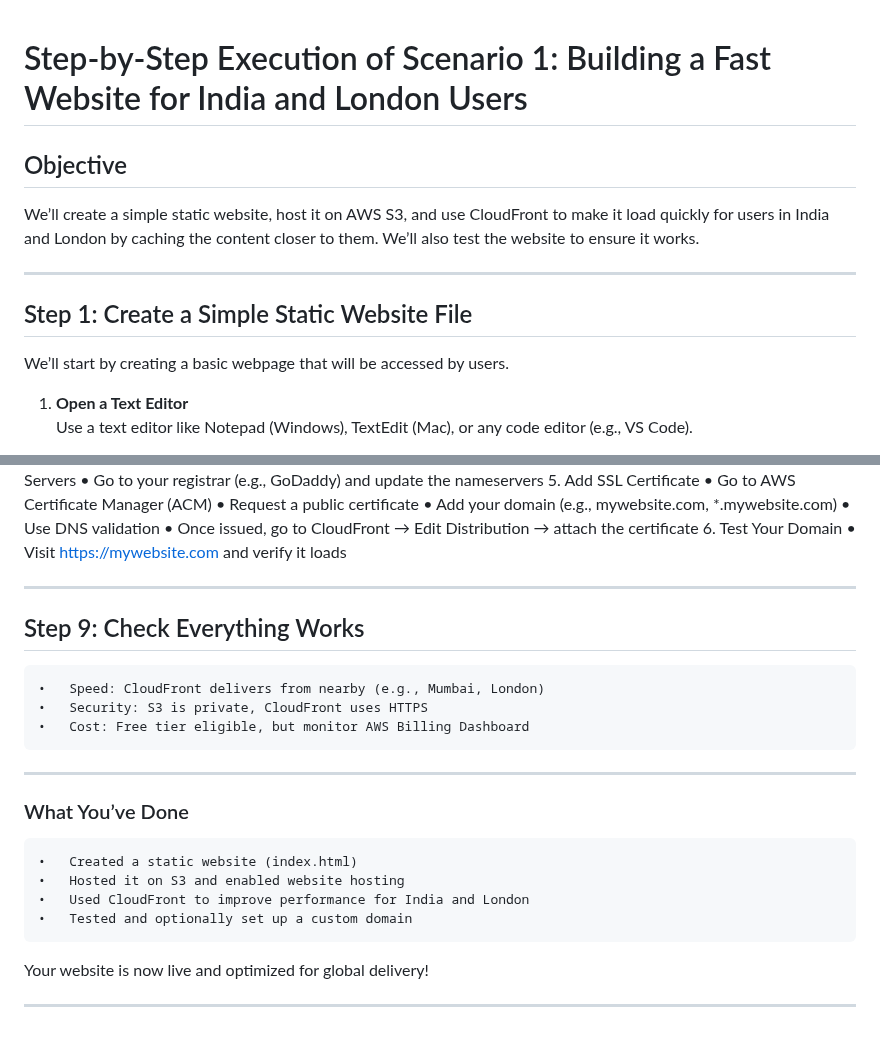
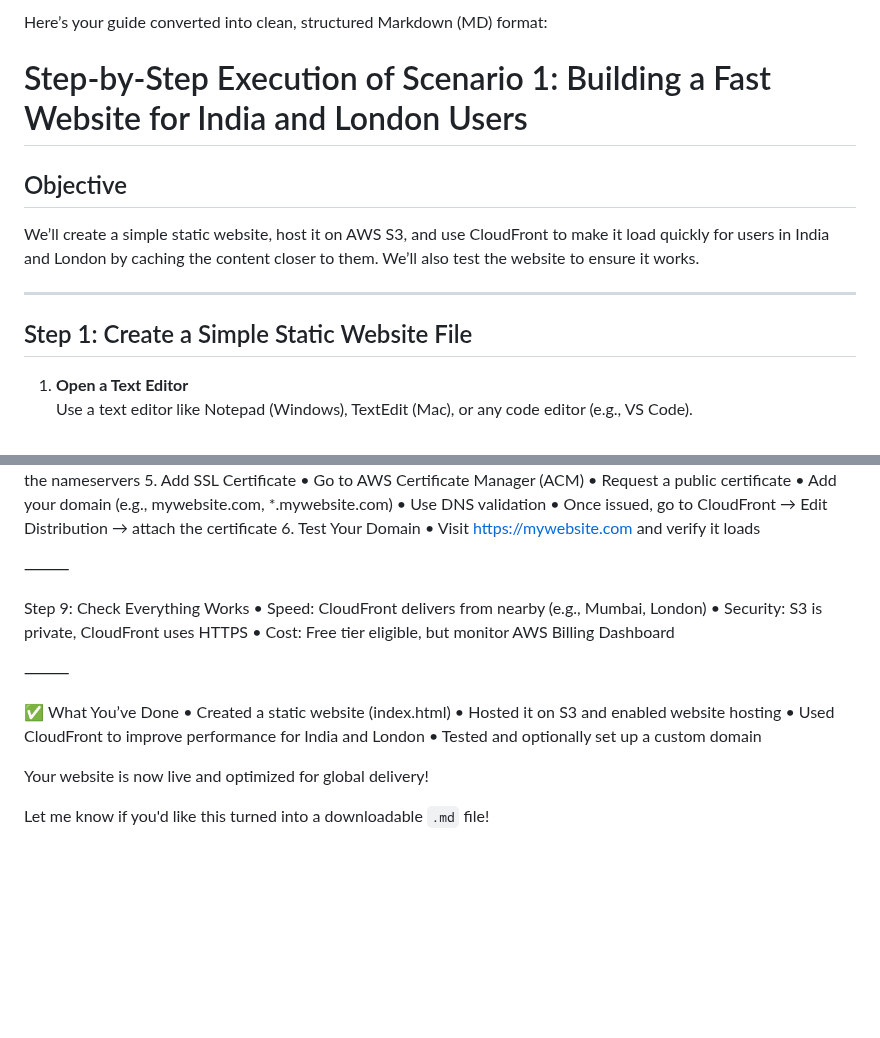
Before and after one commit to jayymeg/AWS-PROJECT, a Markdown page: AWS-P4/Scenario 1.md, 2 parts joined by grey strips. Rendered like a GitHub page; blank space fills up the shorter version.

```diff
--- a/AWS-P4/Scenario 1.md
+++ b/AWS-P4/Scenario 1.md
@@ -1,3 +1,4 @@
+Here’s your guide converted into clean, structured Markdown (MD) format:
 
 # Step-by-Step Execution of Scenario 1: Building a Fast Website for India and London Users
 
@@ -7,8 +8,6 @@ We’ll create a simple static website, host it on AWS S3, and use CloudFront to
 ---
 
 ## Step 1: Create a Simple Static Website File
-
-We’ll start by creating a basic webpage that will be accessed by users.
 
 1. **Open a Text Editor**
    Use a text editor like Notepad (Windows), TextEdit (Mac), or any code editor (e.g., VS Code).
@@ -162,16 +159,16 @@ In AWS Console, search and open Route 53.
 	6.	Test Your Domain
 	•	Visit https://mywebsite.com and verify it loads
 
----
+⸻
 
-## Step 9: Check Everything Works
+Step 9: Check Everything Works
 	•	Speed: CloudFront delivers from nearby (e.g., Mumbai, London)
 	•	Security: S3 is private, CloudFront uses HTTPS
 	•	Cost: Free tier eligible, but monitor AWS Billing Dashboard
 
----
+⸻
 
-### What You’ve Done
+✅ What You’ve Done
 	•	Created a static website (index.html)
 	•	Hosted it on S3 and enabled website hosting
 	•	Used CloudFront to improve performance for India and London
@@ -179,4 +176,4 @@ In AWS Console, search and open Route 53.
 
 Your website is now live and optimized for global delivery!
 
----
+Let me know if you'd like this turned into a downloadable `.md` file!
```
Also changed, not shown: other parts of AWS-P4/Scenario 1.md (+19 -21 lines).
